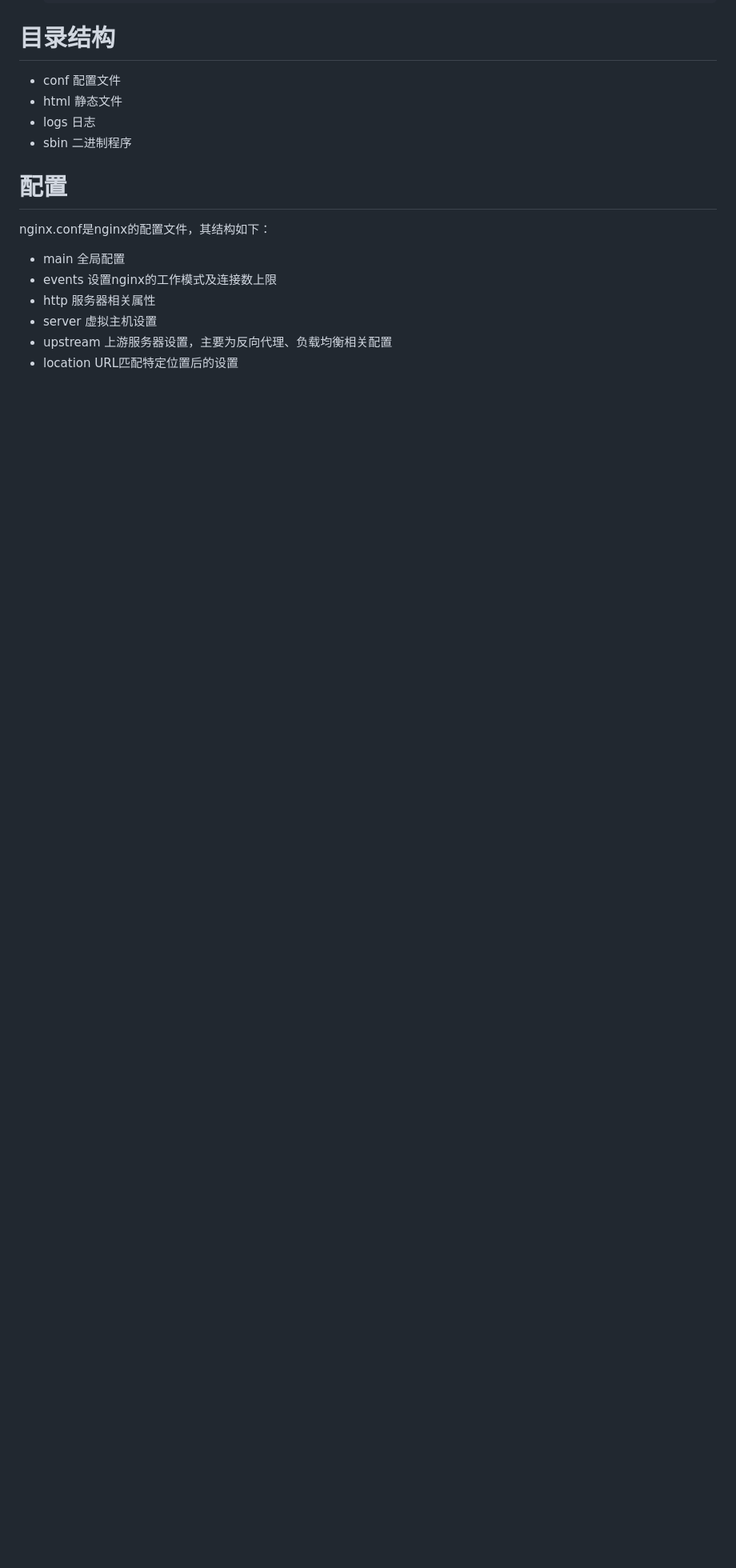
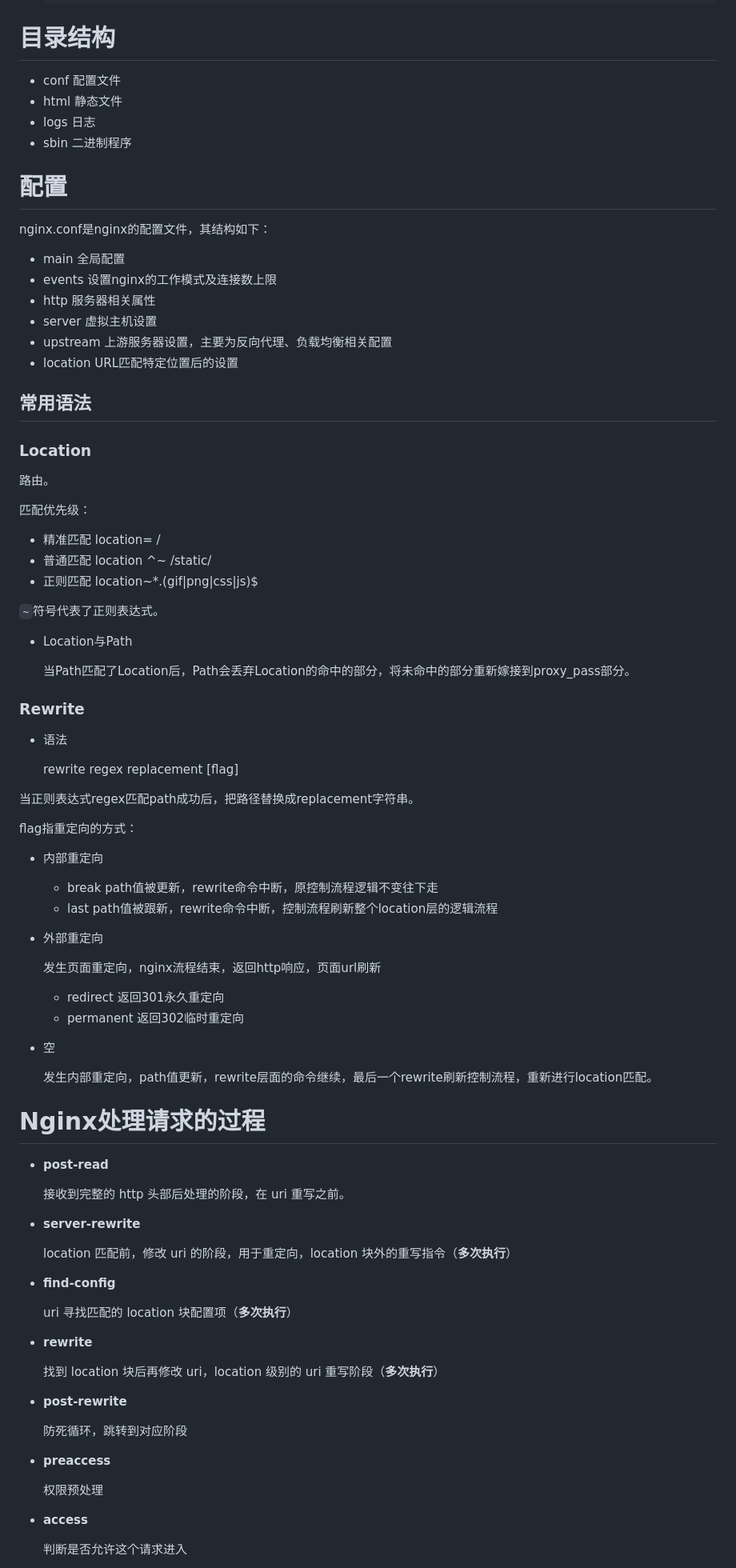
Before and after one commit to Houchengisnull/helloWorld, a Markdown page: documents/web/nginx.md, the part around one of its changes. Shown at 80% size. Drawn GitHub-style; blank space fills up the shorter version.

Commit message:
1. nginx location rewrite 2. http 301/302

```diff
--- a/documents/web/nginx.md
+++ b/documents/web/nginx.md
@@ -107,3 +107,77 @@ nginx.conf是nginx的配置文件，其结构如下：
 - upstream	上游服务器设置，主要为反向代理、负载均衡相关配置
 - location	URL匹配特定位置后的设置
 
+## 常用语法
+
+### Location
+
+路由。
+
+匹配优先级：
+
+- 精准匹配	location= /
+- 普通匹配	location ^~ /static/
+- 正则匹配	location~*.(gif|png|css|js)$
+
+`~`符号代表了正则表达式。
+
+- Location与Path
+
+  当Path匹配了Location后，Path会丢弃Location的命中的部分，将未命中的部分重新嫁接到proxy_pass部分。
+
+### Rewrite
+
+- 语法
+
+  rewrite regex replacement [flag]
+
+当正则表达式regex匹配path成功后，把路径替换成replacement字符串。
+
+flag指重定向的方式：
+
+- 内部重定向
+
+  - break	path值被更新，rewrite命令中断，原控制流程逻辑不变往下走
+  - last	path值被跟新，rewrite命令中断，控制流程刷新整个location层的逻辑流程
+
+- 外部重定向
+
+  发生页面重定向，nginx流程结束，返回http响应，页面url刷新
+
+  - redirect	返回301永久重定向
+  - permanent	返回302临时重定向
+
+- 空
+
+  发生内部重定向，path值更新，rewrite层面的命令继续，最后一个rewrite刷新控制流程，重新进行location匹配。
+
+# Nginx处理请求的过程
+
+- **post-read**
+
+  接收到完整的 http 头部后处理的阶段，在 uri 重写之前。
+
+- **server-rewrite**
+
+  location 匹配前，修改 uri 的阶段，用于重定向，location 块外的重写指令（**多次执行**）
+
+- **find-config**
+
+  uri 寻找匹配的 location 块配置项（**多次执行**）
+
+- **rewrite**
+
+  找到 location 块后再修改 uri，location 级别的 uri 重写阶段（**多次执行**）
+
+- **post-rewrite**
+
+  防死循环，跳转到对应阶段
+
+- **preaccess**
+
+  权限预处理
+
+- **access**
+
+  判断是否允许这个请求进入
+
```
Also changed, not shown: other parts of documents/web/nginx.md (+25 -1 lines), documents/network/应用层.http.md (+4 -0 lines).
